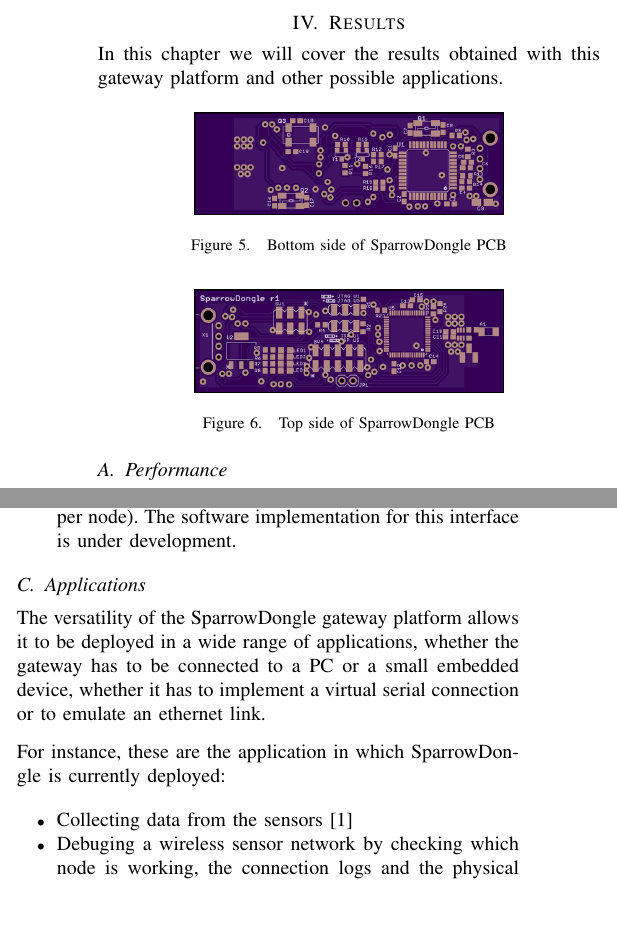
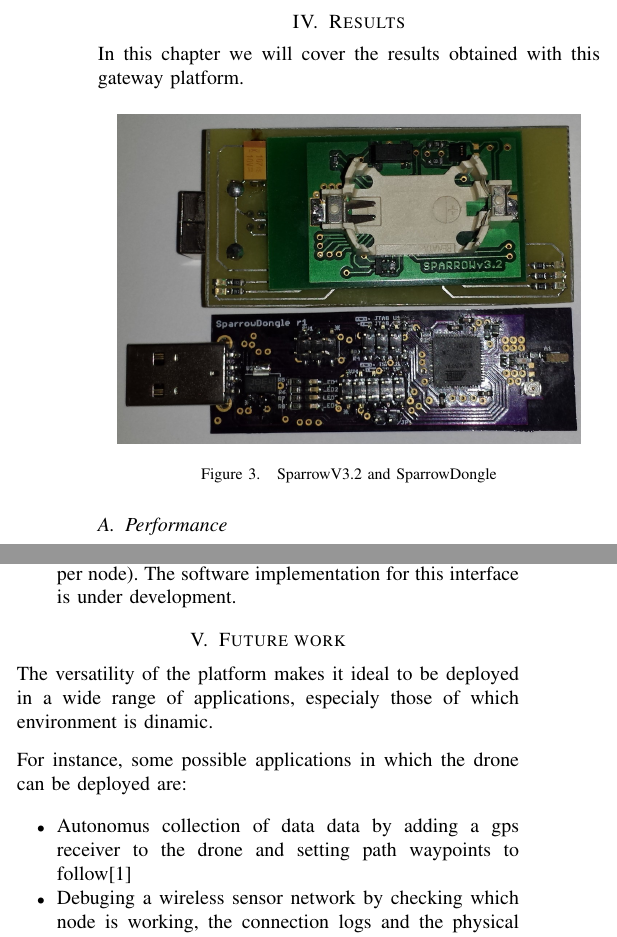
Before and after one commit to TudorVisan/Diploma, a LaTeX paper (ioan.deaconu/articol/roedunet-gateway.tex, which reads ioan.deaconu/articol/src/future.tex, ioan.deaconu/articol/src/results.tex): two parts of the columns of page 3 of 4, joined at a grey line, cut so that both start at the same text, the shorter picture padded with empty space. Compiled offline with pdfLaTeX.

Commit message:
Article - Future Work

```diff
--- a/ioan.deaconu/articol/roedunet-gateway.tex
+++ b/ioan.deaconu/articol/roedunet-gateway.tex
@@ -60,6 +60,10 @@
 \label{sec:results}
 \input{src/results}
 
+\section{Future work}
+\label{sec:future}
+\input{src/future}
+
 \section{Conclusion}
 \label{sec:conclusion}
 \input{src/conclusion}
--- /dev/null
+++ b/ioan.deaconu/articol/src/future.tex
@@ -0,0 +1,11 @@
+\label{chap:future}
+
+The versatility of the platform makes it ideal to be deployed in a wide range of applications, especialy those of which environment is dinamic.
+
+For instance, some possible applications in which the drone can be deployed are:
+
+ \begin{itemize}
+
+\item  Autonomus collection of data data by adding a gps receiver to the drone and setting path waypoints to follow\cite{fcint}
+
+\item Debuging a wireless sensor network by checking which node is working, the connection logs and the physical state of the device
--- a/ioan.deaconu/articol/src/results.tex
+++ b/ioan.deaconu/articol/src/results.tex
@@ -1,16 +1,10 @@
 \label{chap:results}
 
-In this chapter we will cover the results obtained with this gateway platform
-and other possible applications.
+In this chapter we will cover the results obtained with this gateway platform.
 
 \begin{figure}[ht] \centering
-\includegraphics[width=0.3\textwidth]{img/dongleb.png} \caption{Bottom side of
-SparrowDongle PCB} \end{figure}
+\includegraphics[width=0.45\textwidth]{img/sparrow.jpg} \caption{SparrowV3.2 and SparrowDongle} \end{figure}
 
-
-\begin{figure}[ht] \centering
-\includegraphics[width=0.3\textwidth]{img/donglef.png} \caption{Top side of
-SparrowDongle PCB} \end{figure}
 
 \subsection{Performance}
 
@@ -58,20 +52,3 @@
 is under development.
 
  \end{itemize}
-
-\subsection{Applications}
-
-
-The versatility of the SparrowDongle gateway platform allows it to be deployed
-in a wide range of applications, whether the gateway has to be connected to a
-PC or a small embedded device, whether it has to implement a virtual serial
-connection or to emulate an ethernet link.
-
-For instance, these are the application in which SparrowDongle is currently
-deployed:
-
- \begin{itemize}
-
-\item Collecting data from the sensors \cite{fcint}
-
-\item Debuging a wireless sensor network by checking which node is working, the connection logs and the physical state of the device
```
Also changed, not shown: ioan.deaconu/articol/src/architecture.tex (+2 -11 lines), ioan.deaconu/articol/src/implementation.tex (+0 -5 lines), ioan.deaconu/articol/src/introduction.tex (+1 -1 lines), ioan.deaconu/articol/img/app.png (added), ioan.deaconu/articol/src/future.tex (9 more changed lines), ioan.deaconu/articol/src/results.tex (8 more changed lines), 1 other file.
